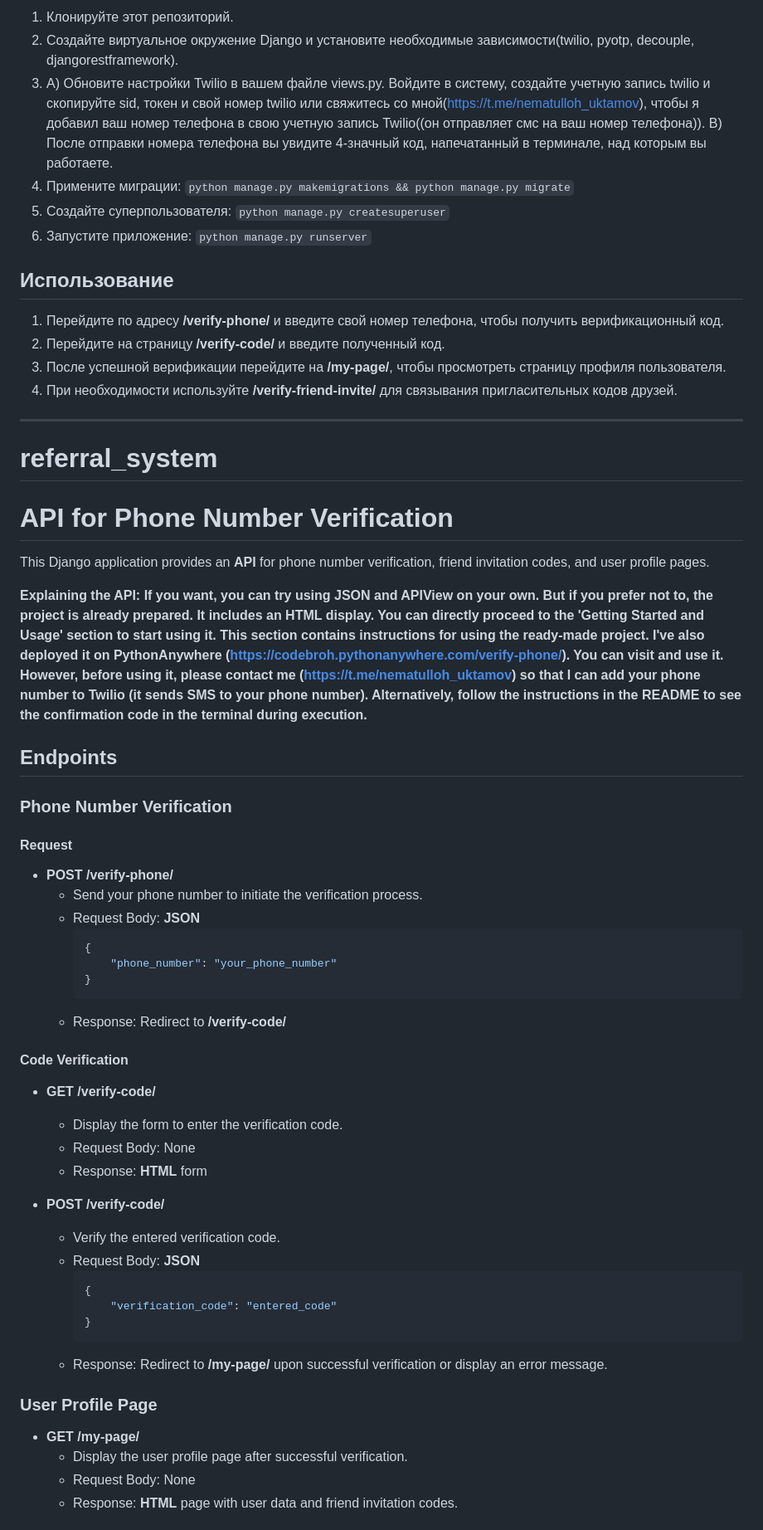
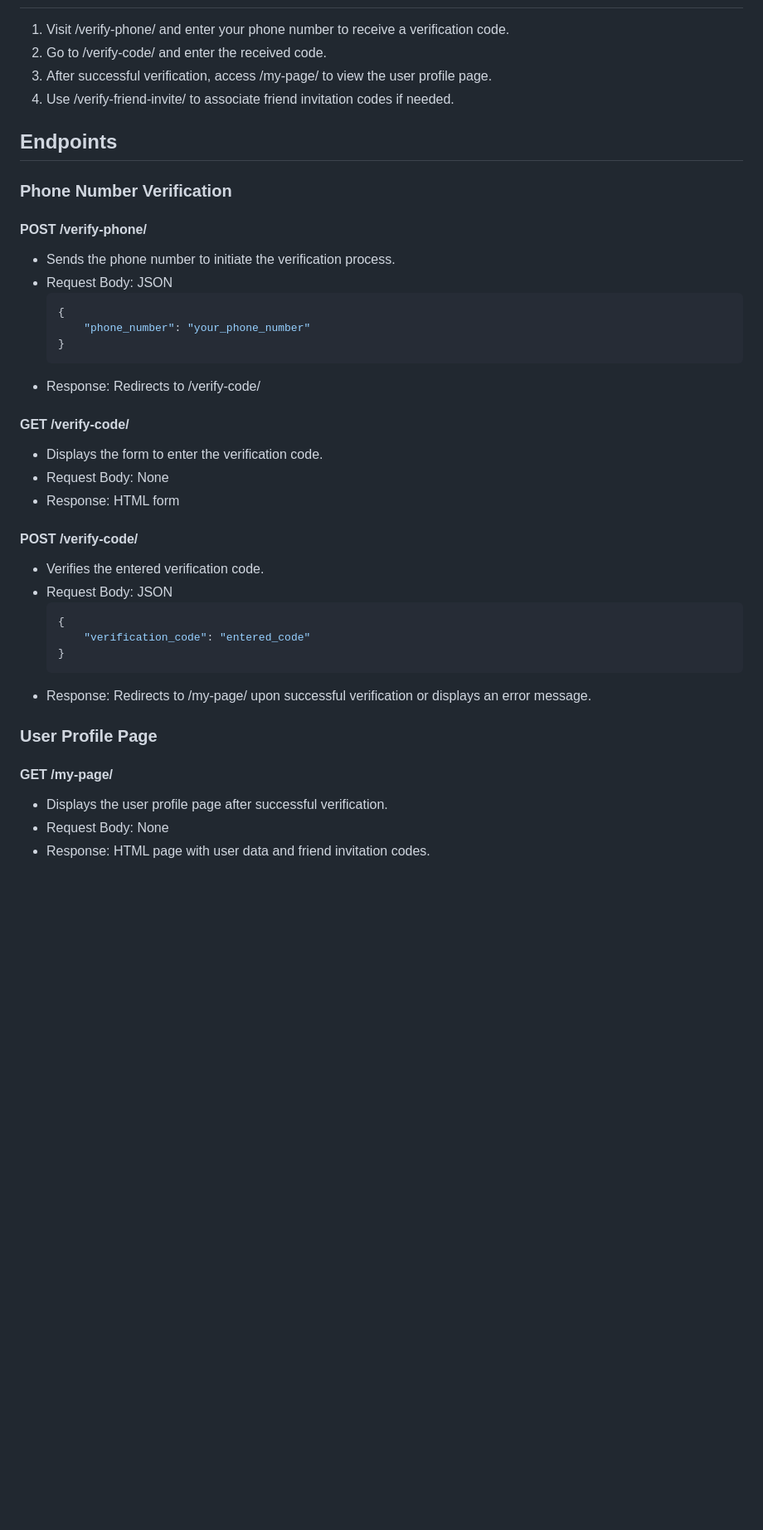
Before and after one commit to unn-info-tech/referral_system, a Markdown page: README.md, the part around one of its changes. Shown at 83% size. GitHub-like rendering; blank space fills up the shorter version.

````diff
--- a/README.md
+++ b/README.md
@@ -68,74 +40,42 @@
 
-1. Клонируйте этот репозиторий.
-2. Создайте виртуальное окружение Django и установите необходимые зависимости(twilio, pyotp, decouple, djangorestframework).
-3. A) Обновите настройки Twilio в вашем файле views.py.
-Войдите в систему, создайте учетную запись twilio и скопируйте sid, токен и свой номер twilio
-или свяжитесь со мной(https://t.me/nematulloh_uktamov), чтобы я добавил ваш номер телефона в свою учетную запись Twilio((oн отправляет смс на ваш номер телефона)).
-B) После отправки номера телефона вы увидите 4-значный код, напечатанный в терминале, над которым вы работаете.
-5. Примените миграции: `python manage.py makemigrations && python manage.py migrate`
-6. Создайте суперпользователя: `python manage.py createsuperuser`
-7. Запустите приложение: `python manage.py runserver`
-
-## Использование
-
-1. Перейдите по адресу **/verify-phone/** и введите свой номер телефона, чтобы получить верификационный код.
-2. Перейдите на страницу **/verify-code/** и введите полученный код.
-3. После успешной верификации перейдите на **/my-page/**, чтобы просмотреть страницу профиля пользователя.
-4. При необходимости используйте **/verify-friend-invite/** для связывания пригласительных кодов друзей.
-
----
-
-# referral_system
-
-# API for Phone Number Verification
-
-This Django application provides an **API** for phone number verification, friend invitation codes, and user profile pages.
-
-**Explaining the API: If you want, you can try using JSON and APIView on your own.
-But if you prefer not to, the project is already prepared. It includes an HTML display.
-You can directly proceed to the 'Getting Started and Usage' section to start using it.
-This section contains instructions for using the ready-made project.
-I've also deployed it on PythonAnywhere (https://codebroh.pythonanywhere.com/verify-phone/). You can visit and use it.
-However, before using it, please contact me (https://t.me/nematulloh_uktamov) so that I can add your phone number to Twilio (it sends SMS to your phone number).
-Alternatively, follow the instructions in the README to see the confirmation code in the terminal during execution.**
+1. Visit /verify-phone/ and enter your phone number to receive a verification code.
+2. Go to /verify-code/ and enter the received code.
+3. After successful verification, access /my-page/ to view the user profile page.
+4. Use /verify-friend-invite/ to associate friend invitation codes if needed.
 
 ## Endpoints
 
 ### Phone Number Verification
 
-#### Request
-
-- **POST /verify-phone/**
-  - Send your phone number to initiate the verification process.
-  - Request Body: **JSON**
+#### POST /verify-phone/
+- Sends the phone number to initiate the verification process.
+- Request Body: JSON
     ```json
     {
         "phone_number": "your_phone_number"
     }
     ```
-  - Response: Redirect to **/verify-code/**
+- Response: Redirects to /verify-code/
 
-#### Code Verification
+#### GET /verify-code/
+- Displays the form to enter the verification code.
+- Request Body: None
+- Response: HTML form
 
-- **GET /verify-code/**
-  - Display the form to enter the verification code.
-  - Request Body: None
-  - Response: **HTML** form
-
-- **POST /verify-code/**
-  - Verify the entered verification code.
-  - Request Body: **JSON**
+#### POST /verify-code/
+- Verifies the entered verification code.
+- Request Body: JSON
     ```json
     {
         "verification_code": "entered_code"
     }
     ```
-  - Response: Redirect to **/my-page/** upon successful verification or display an error message.
+- Response: Redirects to /my-page/ upon successful verification or displays an error message.
 
 ### User Profile Page
 
-- **GET /my-page/**
-  - Display the user profile page after successful verification.
-  - Request Body: None
-  - Response: **HTML** page with user data and friend invitation codes.
+#### GET /my-page/
+- Displays the user profile page after successful verification.
+- Request Body: None
+- Response: HTML page with user data and friend invitation codes.
 
````
Also changed, not shown: other parts of README.md (+30 -75 lines).
